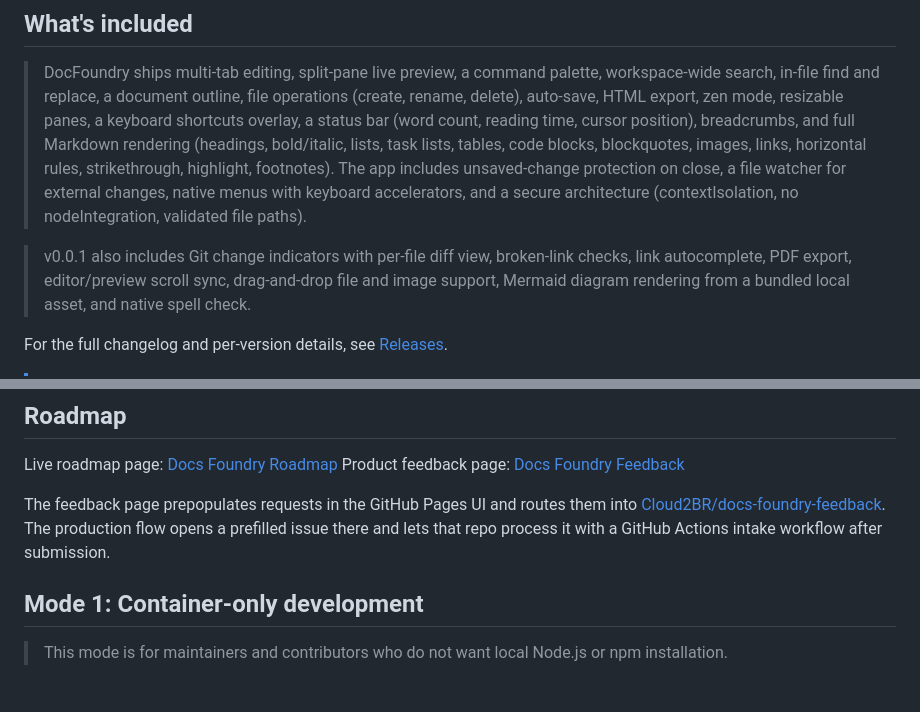
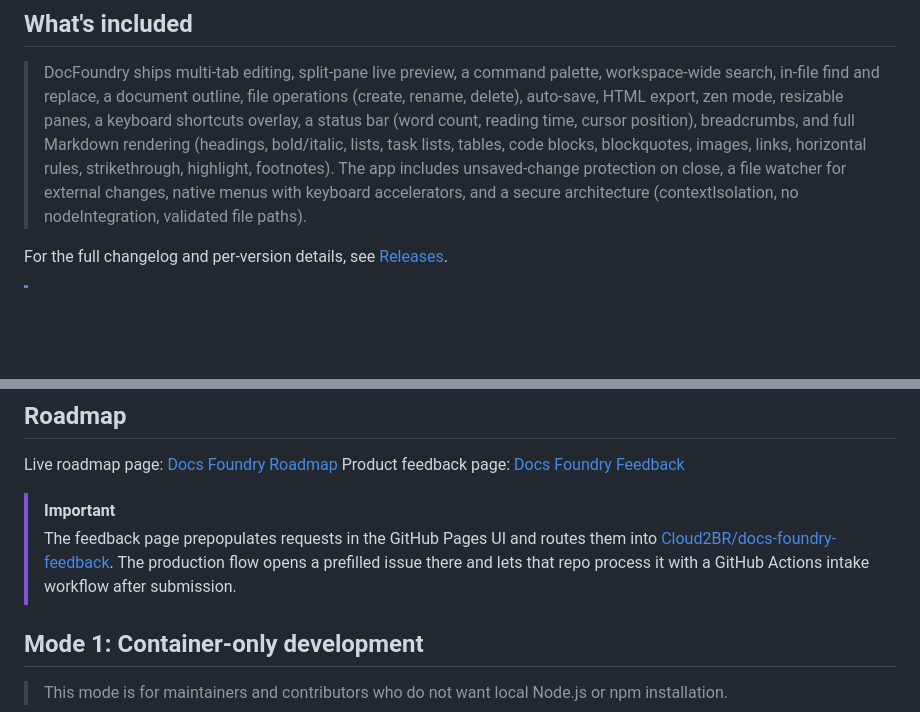
Before and after one commit to Cloud2BR/docs-foundry, a Markdown page: README.md, 2 parts joined by grey strips. Rendered like a GitHub page; blank space fills up the shorter version.

Commit message:
Update README to remove v0.0.1 feature details
Removed redundant information about version v0.0.1 features.

```diff
--- a/README.md
+++ b/README.md
@@ -28,8 +28,6 @@ Last updated: 2026-02-25
 ## What's included
 
 > DocFoundry ships multi-tab editing, split-pane live preview, a command palette, workspace-wide search, in-file find and replace, a document outline, file operations (create, rename, delete), auto-save, HTML export, zen mode, resizable panes, a keyboard shortcuts overlay, a status bar (word count, reading time, cursor position), breadcrumbs, and full Markdown rendering (headings, bold/italic, lists, task lists, tables, code blocks, blockquotes, images, links, horizontal rules, strikethrough, highlight, footnotes). The app includes unsaved-change protection on close, a file watcher for external changes, native menus with keyboard accelerators, and a secure architecture (contextIsolation, no nodeIntegration, validated file paths).
-
-> v0.0.1 also includes Git change indicators with per-file diff view, broken-link checks, link autocomplete, PDF export, editor/preview scroll sync, drag-and-drop file and image support, Mermaid diagram rendering from a bundled local asset, and native spell check.
 
 For the full changelog and per-version details, see [Releases](https://github.com/Cloud2BR/docs-foundry/releases).
 
@@ -98,7 +96,8 @@ DocFoundry/
 Live roadmap page: [Docs Foundry Roadmap](https://cloud2br.github.io/docs-foundry/roadmap.html)
 Product feedback page: [Docs Foundry Feedback](https://cloud2br.github.io/docs-foundry/feedback.html)
 
-The feedback page prepopulates requests in the GitHub Pages UI and routes them into [Cloud2BR/docs-foundry-feedback](https://github.com/Cloud2BR/docs-foundry-feedback). The production flow opens a prefilled issue there and lets that repo process it with a GitHub Actions intake workflow after submission.
+> [!IMPORTANT]
+> The feedback page prepopulates requests in the GitHub Pages UI and routes them into [Cloud2BR/docs-foundry-feedback](https://github.com/Cloud2BR/docs-foundry-feedback). The production flow opens a prefilled issue there and lets that repo process it with a GitHub Actions intake workflow after submission.
 
 ## Mode 1: Container-only development
 
```
